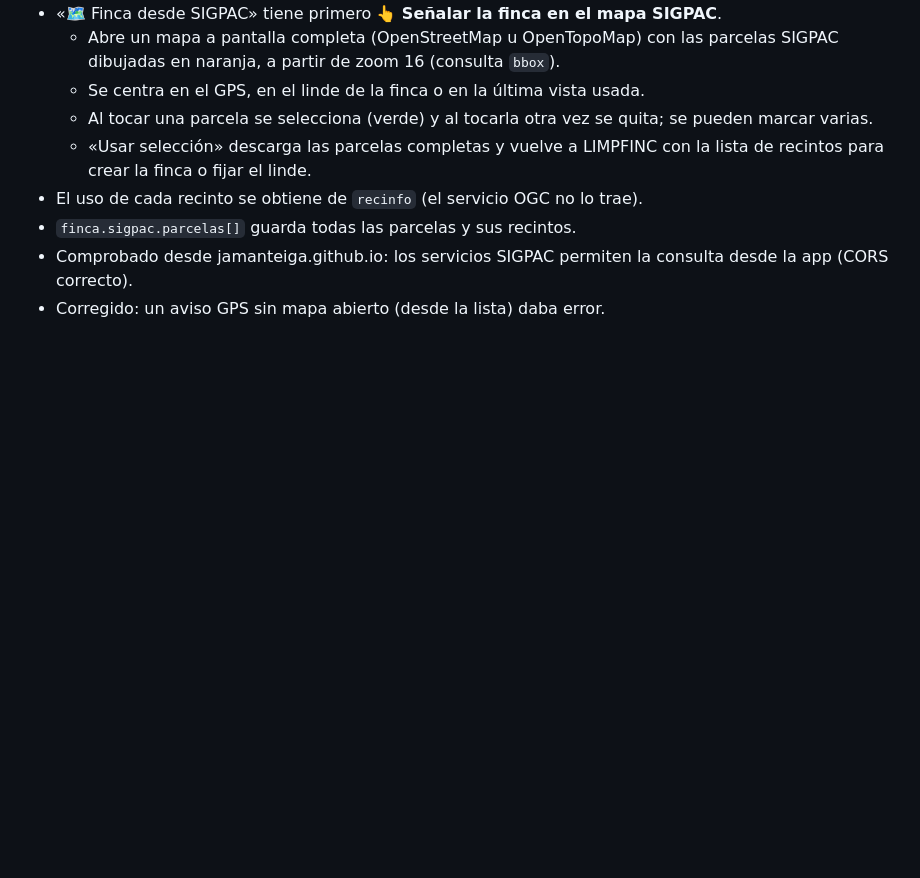
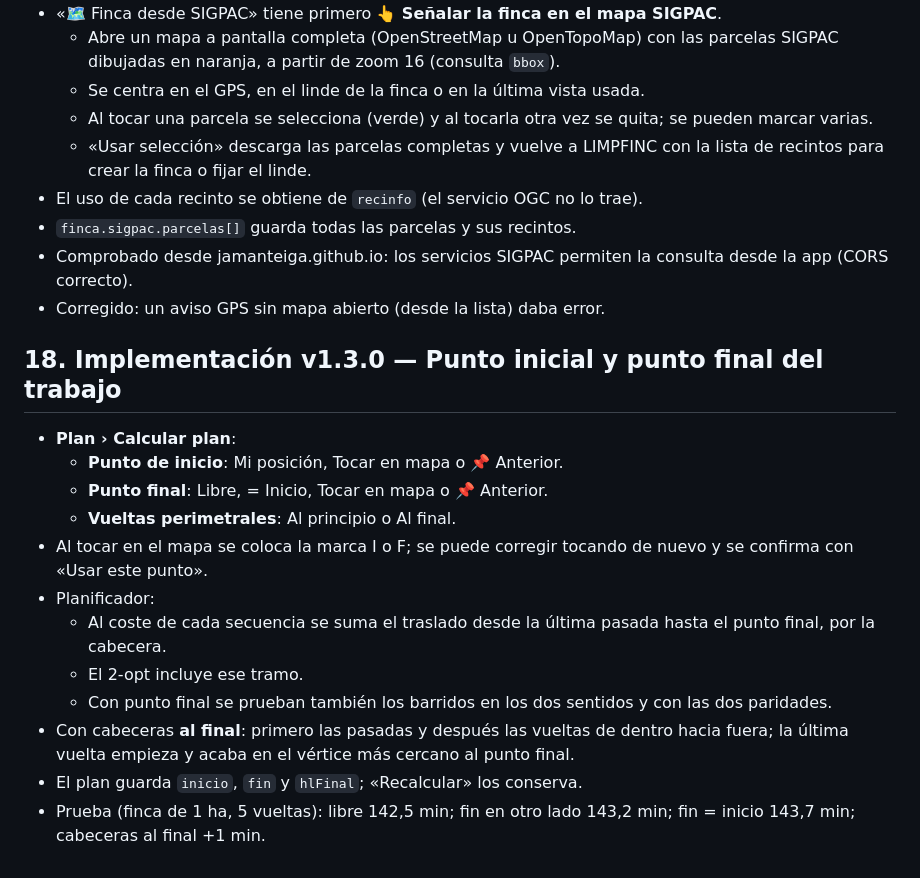
Before and after one commit to jamanteiga/LIMPFINC, a Markdown page: README.md, the part around the change. Rendered like a GitHub page; blank space fills up the shorter version.

```diff
--- a/README.md
+++ b/README.md
@@ -630,3 +630,18 @@ Al tocarlo se abre «Cuenta y sincronización».
 - `finca.sigpac.parcelas[]` guarda todas las parcelas y sus recintos.
 - Comprobado desde jamanteiga.github.io: los servicios SIGPAC permiten la consulta desde la app (CORS correcto).
 - Corregido: un aviso GPS sin mapa abierto (desde la lista) daba error.
+
+## 18. Implementación v1.3.0 — Punto inicial y punto final del trabajo
+
+- **Plan › Calcular plan**:
+  - **Punto de inicio**: Mi posición, Tocar en mapa o 📌 Anterior.
+  - **Punto final**: Libre, = Inicio, Tocar en mapa o 📌 Anterior.
+  - **Vueltas perimetrales**: Al principio o Al final.
+- Al tocar en el mapa se coloca la marca I o F; se puede corregir tocando de nuevo y se confirma con «Usar este punto».
+- Planificador:
+  - Al coste de cada secuencia se suma el traslado desde la última pasada hasta el punto final, por la cabecera.
+  - El 2-opt incluye ese tramo.
+  - Con punto final se prueban también los barridos en los dos sentidos y con las dos paridades.
+- Con cabeceras **al final**: primero las pasadas y después las vueltas de dentro hacia fuera; la última vuelta empieza y acaba en el vértice más cercano al punto final.
+- El plan guarda `inicio`, `fin` y `hlFinal`; «Recalcular» los conserva.
+- Prueba (finca de 1 ha, 5 vueltas): libre 142,5 min; fin en otro lado 143,2 min; fin = inicio 143,7 min; cabeceras al final +1 min.
```
